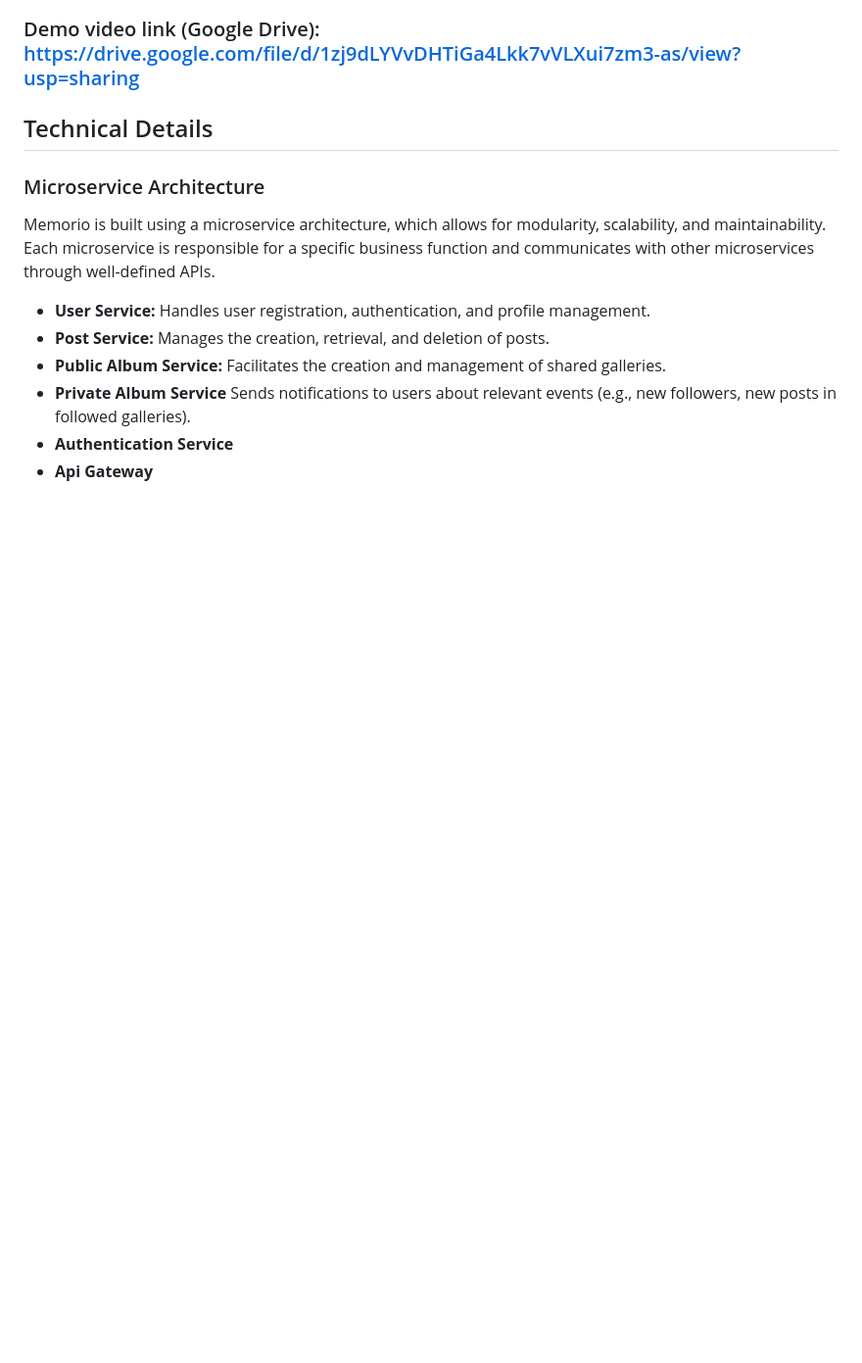
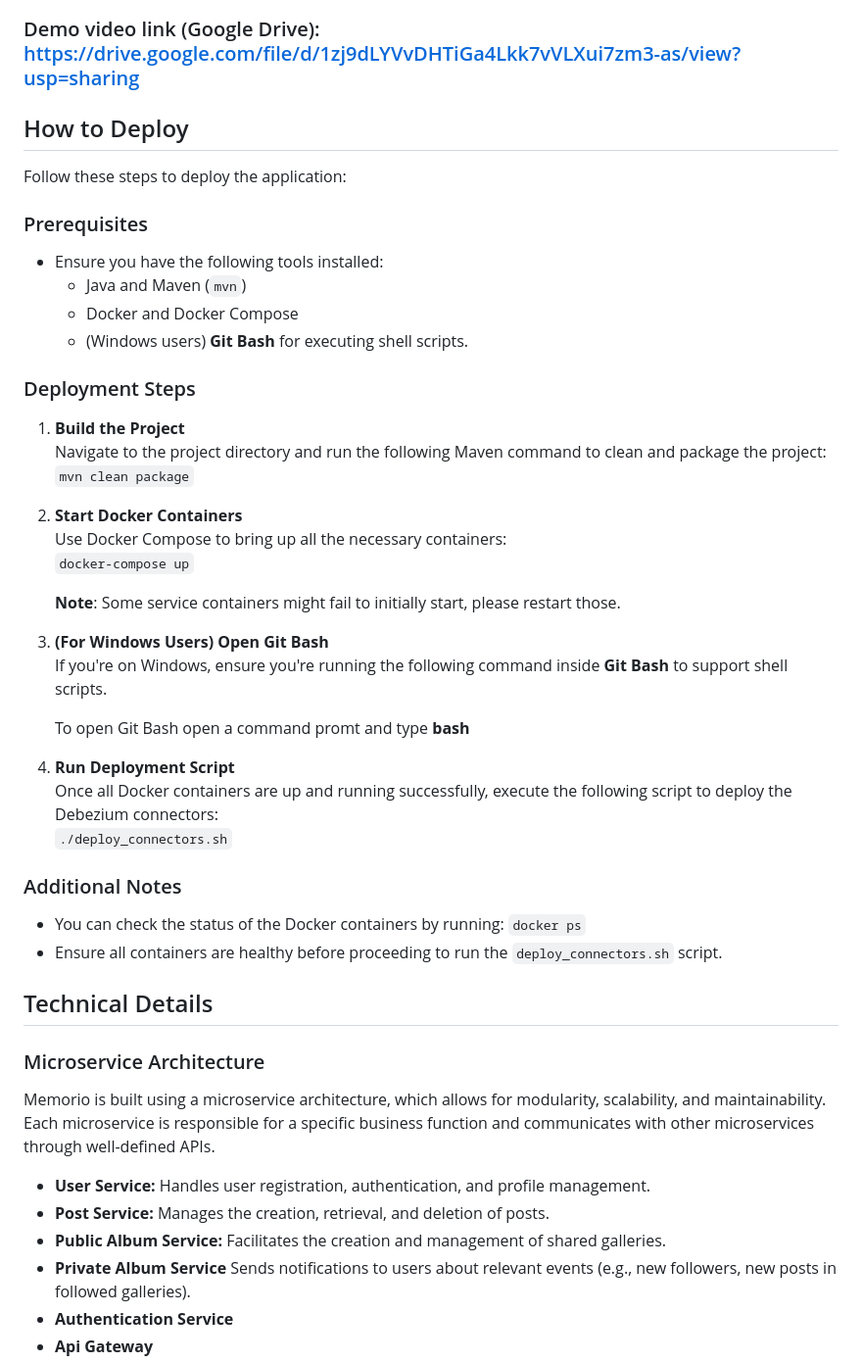
Before and after one commit to Kharzixen/Memorio, a Markdown page: README.md, the part around the change. Shown: that part at 98% size. GitHub-like rendering; blank space fills up the shorter version.

```diff
--- a/README.md
+++ b/README.md
@@ -30,6 +30,41 @@ Memorio is a social media-like application where users can create posts, follow
 </p>
 
 ### Demo video link (Google Drive): https://drive.google.com/file/d/1zj9dLYVvDHTiGa4Lkk7vVLXui7zm3-as/view?usp=sharing
+
+## How to Deploy
+
+Follow these steps to deploy the application:
+
+### Prerequisites
+- Ensure you have the following tools installed:
+  - Java and Maven (`mvn`)
+  - Docker and Docker Compose
+  - (Windows users) **Git Bash** for executing shell scripts.
+
+### Deployment Steps
+
+1. **Build the Project**
+   Navigate to the project directory and run the following Maven command to clean and package the project: <br>
+  `mvn clean package`
+
+3. **Start Docker Containers**
+    Use Docker Compose to bring up all the necessary containers: <br>
+    `docker-compose up` <br>
+
+    **Note**: Some service containers might fail to initially start, please restart those.
+
+4. **(For Windows Users) Open Git Bash**
+   If you're on Windows, ensure you're running the following command inside **Git Bash** to support shell scripts. <br>
+
+   To open Git Bash open a command promt and type **bash**
+
+6. **Run Deployment Script**
+   Once all Docker containers are up and running successfully, execute the following script to deploy the Debezium connectors: <br>
+   `./deploy_connectors.sh`
+
+### Additional Notes
+- You can check the status of the Docker containers by running: `docker ps`
+- Ensure all containers are healthy before proceeding to run the `deploy_connectors.sh` script.
 
 
 ## Technical Details
```
